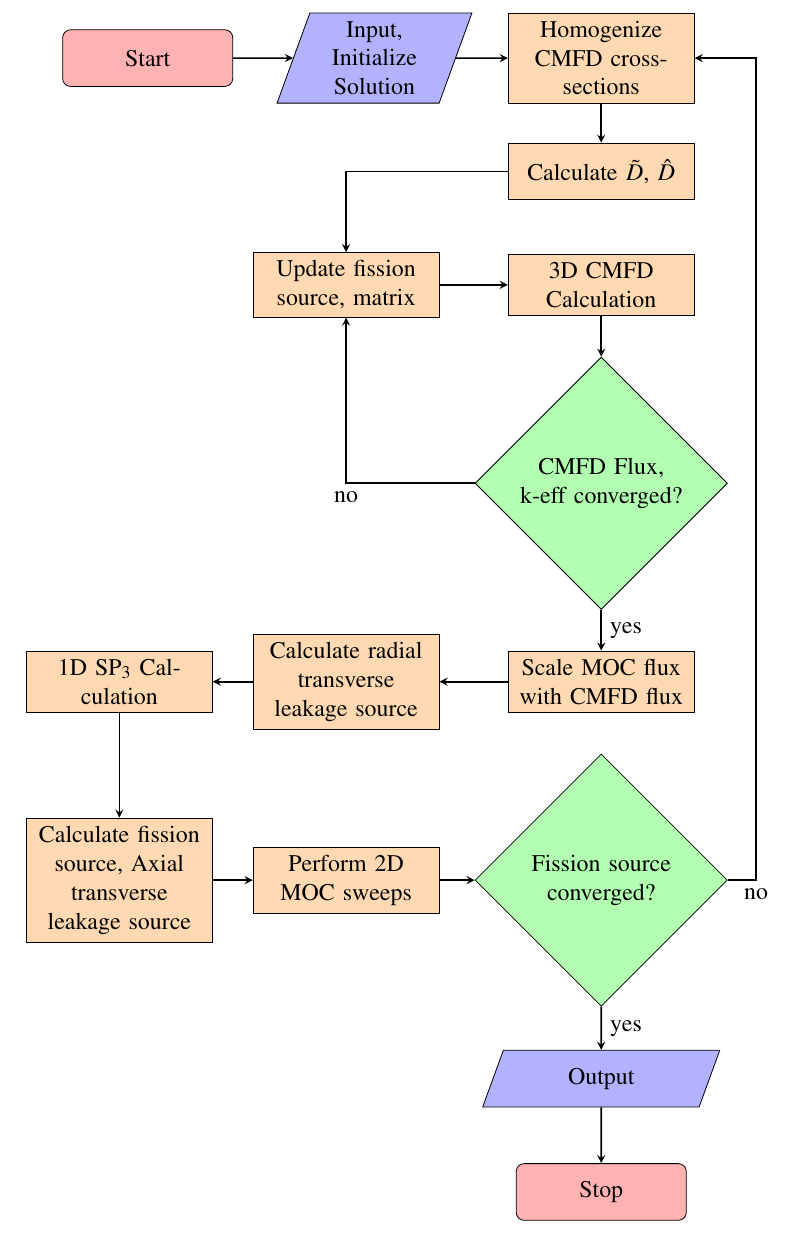
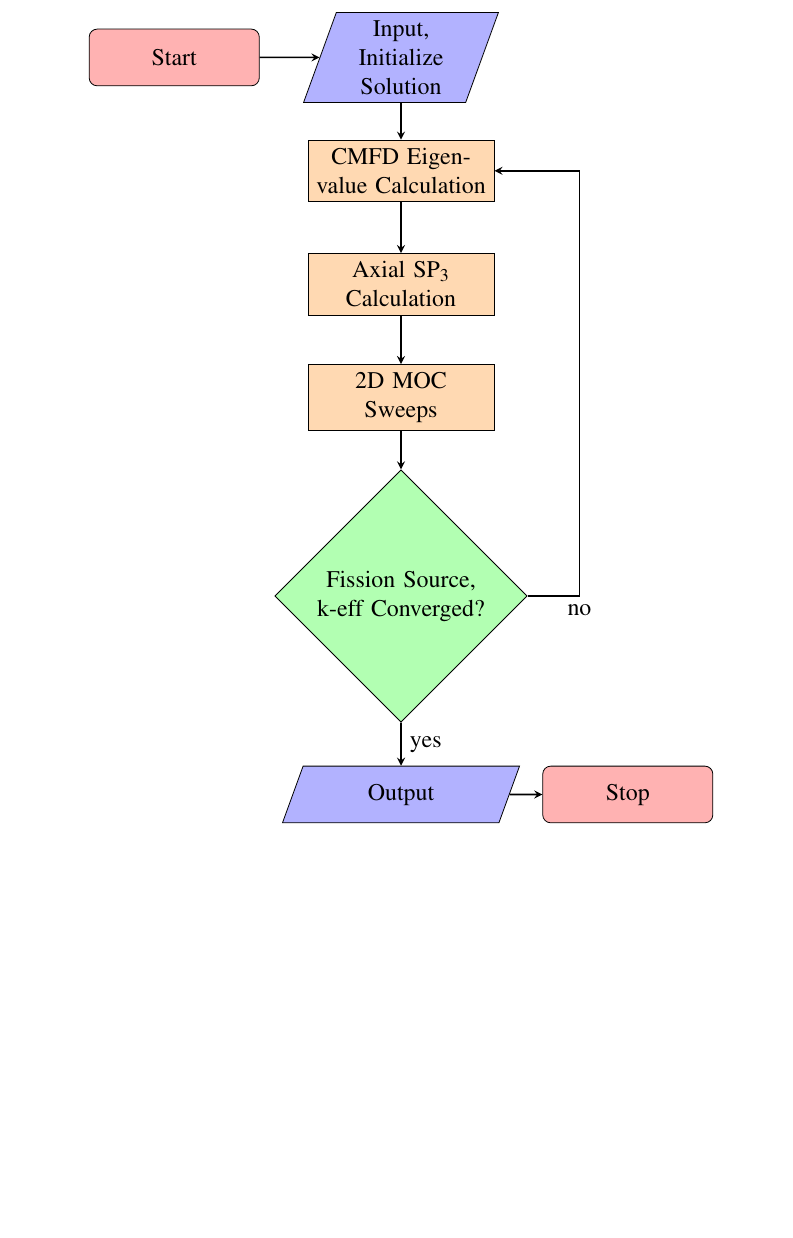
Before and after one commit to aarograh/dissertation, a LaTeX thesis (Prospectus/prospectus.tex, which reads Prospectus/figs/2d1d-flowchart.tex): part of page 24 of 41, cut so that both start at the same text, the shorter picture padded with empty space. Compiled offline with pdfLaTeX.

Commit message:
Modifies 2d1d flowchart to only refer to large pieces of calculation

```diff
--- a/Prospectus/figs/2d1d-flowchart.tex
+++ b/Prospectus/figs/2d1d-flowchart.tex
@@ -5,42 +5,29 @@
 \node (init) [io, right of=start, xshift=2.0cm] {Input, Initialize Solution};
 
 % CMFD
-\node (homog) [process, right of=init, xshift=2.0cm] {Homogenize CMFD cross-sections};
-\node (calcCouplingCoeffs) [process, below of=homog] {Calculate $\tilde{D}$, $\hat{D}$};
-\node (3DCMFD) [process, below of=calcCouplingCoeffs] {3D CMFD Calculation};
-\node (CMFDupdate) [process, left of=3DCMFD, xshift=-2.5cm] {Update fission source, matrix};
-\node (CMFDconv) [decision, below of=3DCMFD, yshift=-1.5cm] {CMFD Flux, k-eff converged?};
-\node (proj) [process, below of=CMFDconv, yshift=-1.5cm] {Scale MOC flux with CMFD flux};
+\node (CMFD) [process, below of=init] {CMFD Eigenvalue Calculation};
 
 % Nodal
-\node (radialTL) [process, left of=proj, xshift=-2.5cm] {Calculate radial transverse leakage source};
-\node (sp3) [process, left of=radialTL, xshift=-2.0cm] {1D SP$_3$ Calculation};
+\node (Nodal) [process, below of=CMFD] {Axial SP$_3$ Calculation};
 
 % MOC
-\node (axialTL) [process, below of=sp3,yshift=-1.5cm] {Calculate fission source, Axial transverse leakage source};
-\node (MOC) [process, right of=axialTL, xshift=2.0cm] {Perform 2D MOC sweeps};
-\node (MOCconv) [decision, right of=MOC,xshift=2.5cm] {Fission source converged?};
-\node (output) [io, below of=MOCconv,yshift=-1.5cm] {Output};
-\node (stop) [startstop, below of=output] {Stop};
+\node (MOC) [process, below of=Nodal] {2D MOC Sweeps};
+
+% Finish
+\node (convCheck) [decision, below of=MOC, yshift=-1.5cm] {Fission Source, k-eff Converged?};
+\node (out) [io, below of=convCheck,yshift=-1.5cm] {Output};
+\node (stop) [startstop, right of=out, xshift=2.0cm] {Stop};
 
 % Basic Arrows
 \draw [arrow] (start) -- (init);
-\draw [arrow] (init) -- (homog);
-\draw [arrow] (homog) -- (calcCouplingCoeffs);
-\draw [arrow] (calcCouplingCoeffs) -| (CMFDupdate);
-\draw [arrow] (CMFDupdate) -- (3DCMFD);
-\draw [arrow] (3DCMFD) -- (CMFDconv);
-\draw [arrow] (CMFDconv) -- node[anchor=west] {yes} (proj);
-\draw [arrow] (proj) -- (radialTL);
-\draw [arrow] (radialTL) -- (sp3);
-\draw [arrow] (sp3) -- (axialTL);
-\draw [arrow] (axialTL) -- (MOC);
-\draw [arrow] (MOC) -- (MOCconv);
-\draw [arrow] (MOCconv) -- node[anchor=west] {yes} (output);
-\draw [arrow] (output) -- (stop);
+\draw [arrow] (init) -- (CMFD);
+\draw [arrow] (CMFD) -- (Nodal);
+\draw [arrow] (Nodal) -- (MOC);
+\draw [arrow] (MOC) -- (convCheck);
+\draw [arrow] (out) -- (stop);
 
 % Fancy Arrows
-\draw [arrow] (CMFDconv) -| node[anchor=north] {no} (CMFDupdate);
-\draw [arrow] (MOCconv) -| node[anchor=north] {no} ([xshift=0.5cm]CMFDconv.east) |- (homog);
+\draw [arrow] (convCheck) -- node[anchor=west] {yes} (out);
+\draw [arrow] (convCheck) -| node[anchor=north] {no} ([xshift=1.5cm]Nodal.east) |- (CMFD);
 
 \end{tikzpicture}
```
